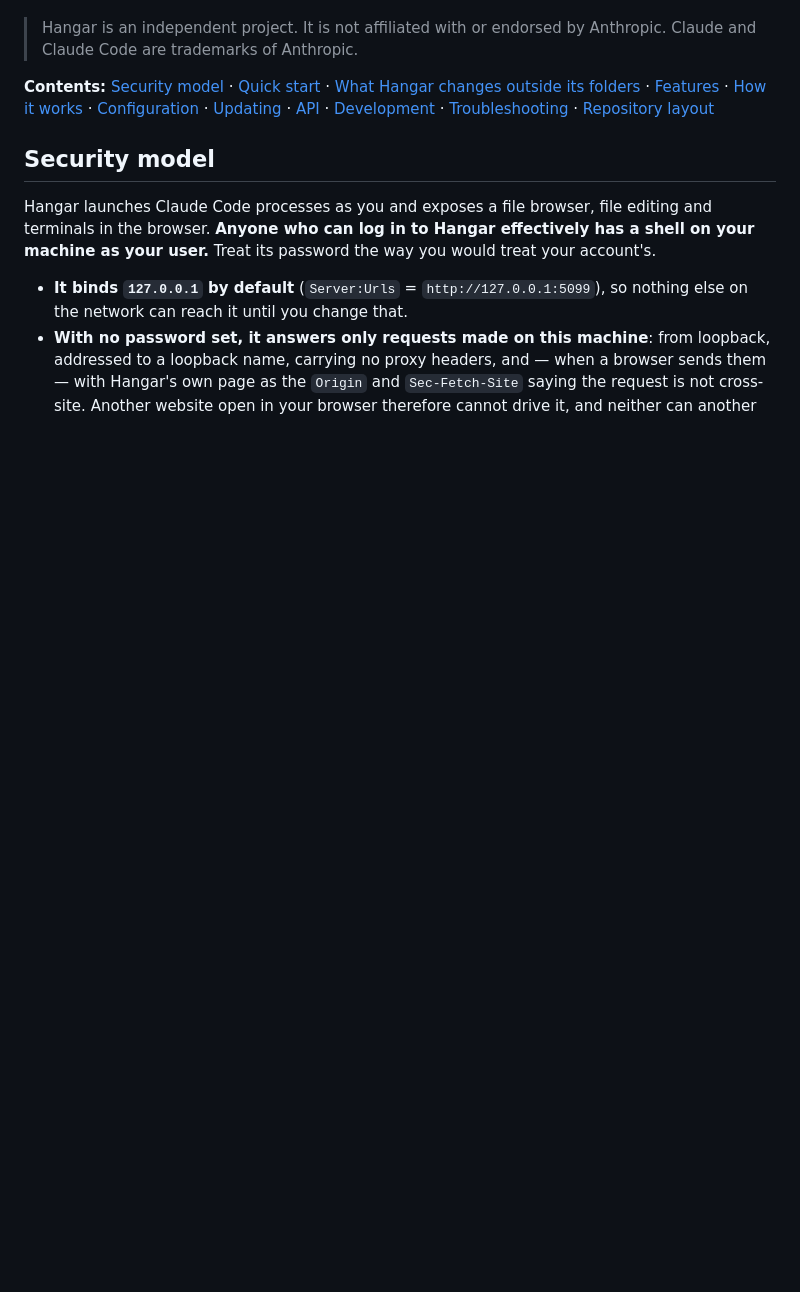
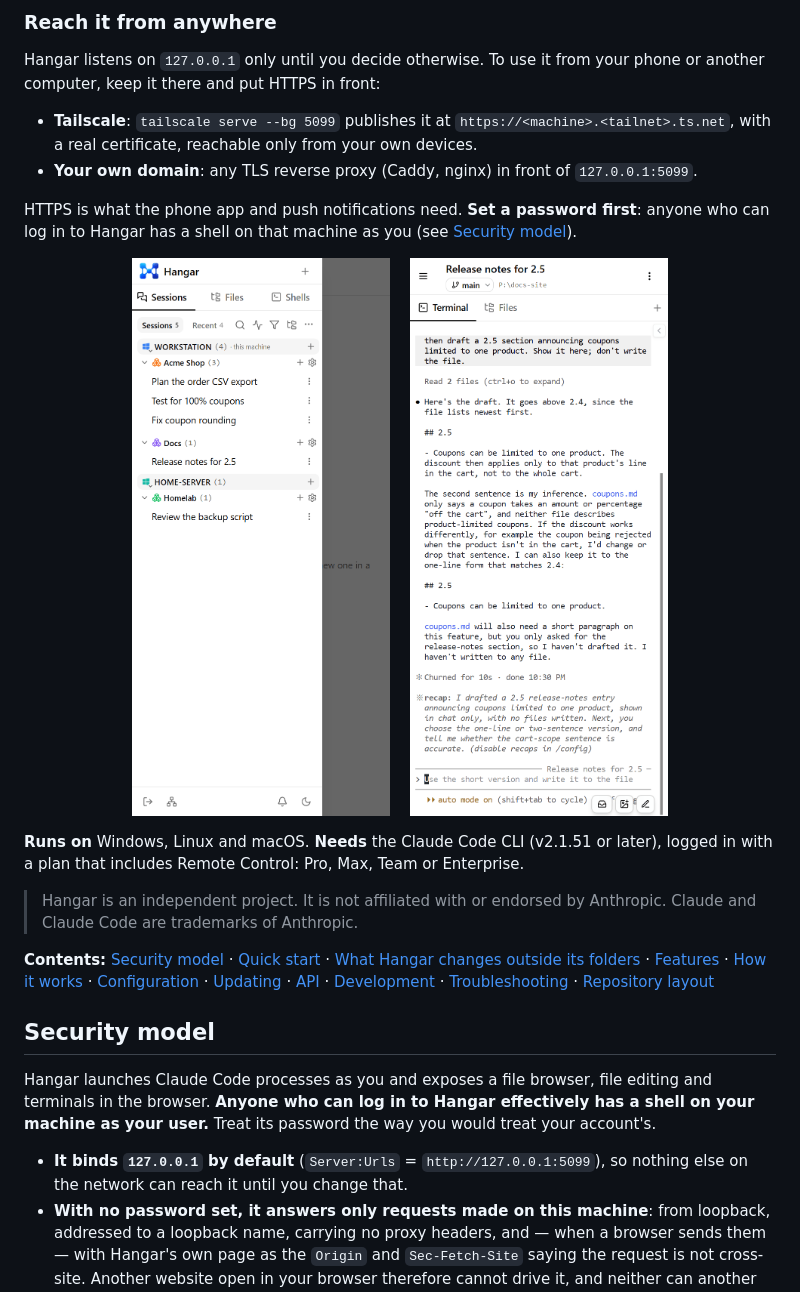
Before and after one commit to sdm-kz/hangar, a Markdown page: README.md, the part around one of its changes. Rendered like a GitHub page; pictures changed too: docs/images/phone-sessions.png (added), docs/images/phone-terminal.png (added); blank space fills up the shorter version.

```diff
--- a/README.md
+++ b/README.md
@@ -12,3 +43,23 @@ menu and screenshot-to-session capture.
+### Reach it from anywhere
+
+Hangar listens on `127.0.0.1` only until you decide otherwise. To use it from your phone or another
+computer, keep it there and put HTTPS in front:
+
+- **Tailscale**: `tailscale serve --bg 5099` publishes it at `https://<machine>.<tailnet>.ts.net`,
+  with a real certificate, reachable only from your own devices.
+- **Your own domain**: any TLS reverse proxy (Caddy, nginx) in front of `127.0.0.1:5099`.
+
+HTTPS is what the phone app and push notifications need. **Set a password first**: anyone who can log
+in to Hangar has a shell on that machine as you (see [Security model](#security-model)).
+
+<p align="center">
+  <img src="docs/images/phone-sessions.png" alt="Hangar on a phone: the session list, grouped by machine and project" width="260">
+  &nbsp;&nbsp;
+  <img src="docs/images/phone-terminal.png" alt="Hangar on a phone: a session's terminal" width="260">
+</p>
+
+**Runs on** Windows, Linux and macOS. **Needs** the Claude Code CLI (v2.1.51 or later), logged in with a
+plan that includes Remote Control: Pro, Max, Team or Enterprise.
 
 > Hangar is an independent project. It is not affiliated with or endorsed by Anthropic. Claude and
 > Claude Code are trademarks of Anthropic.
```
Also changed, not shown: other parts of README.md (+43 -7 lines), docs/images/files-diff-dark.png (added), docs/images/files-diff-light.png (added), docs/images/hangar-dark.png (added), docs/images/hangar-light.png (added).
